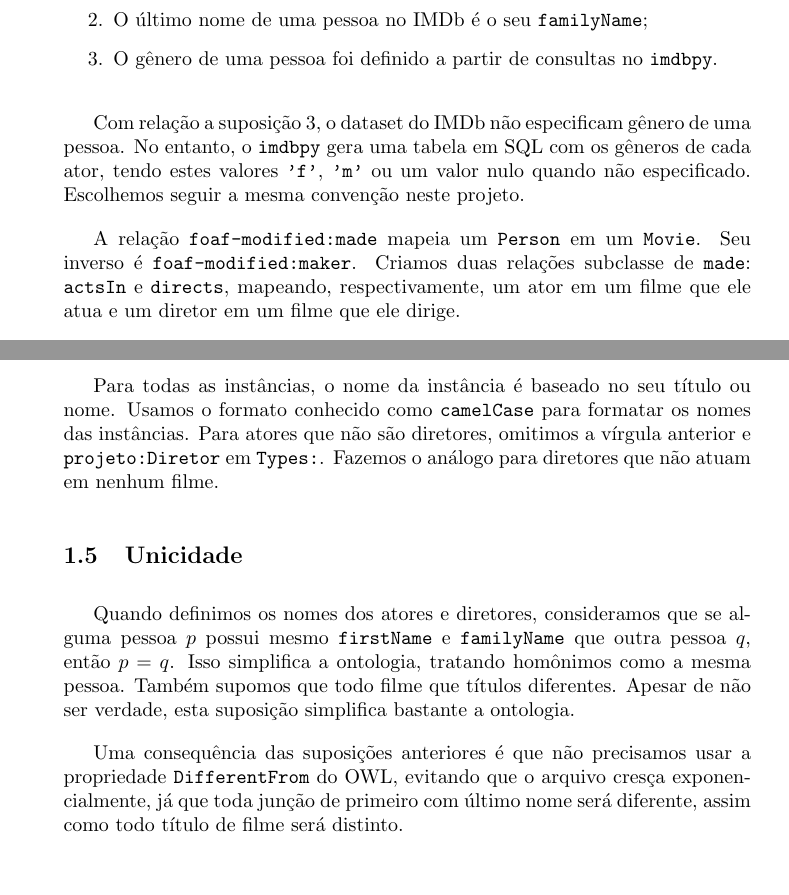
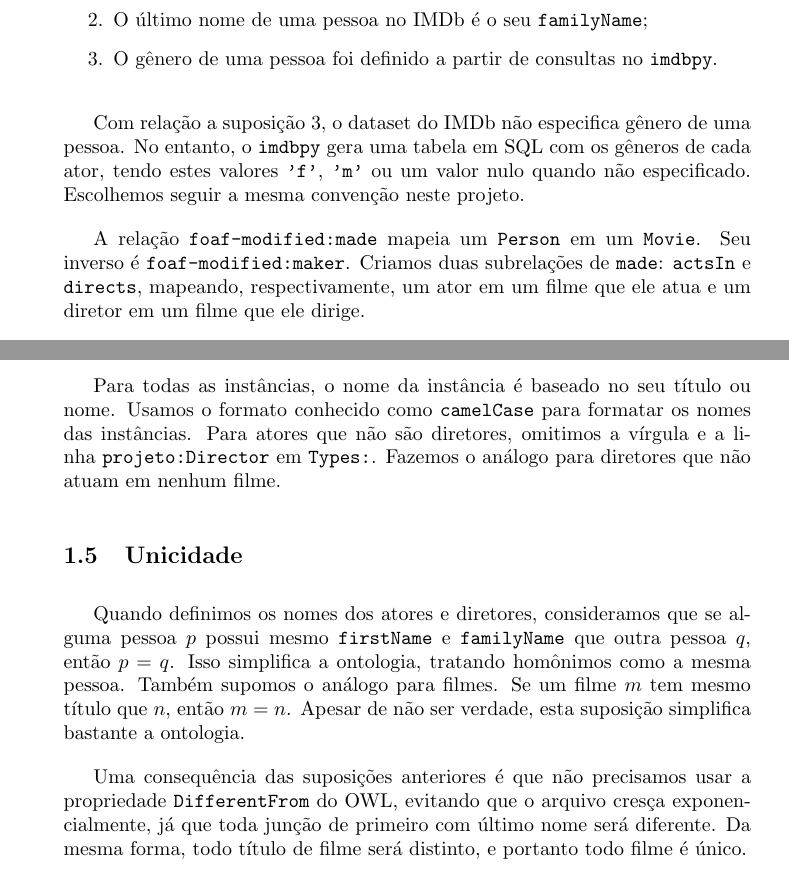
Before and after one commit to victordomiciano/MAC0444-Projeto, a LaTeX document (docs/sbc.tex): two parts of pages 3 and 5 of 16, joined at a grey line, cut so that both start at the same text. Compiled offline with pdfLaTeX.

Commit message:
Revised docs.

```diff
--- a/docs/sbc.tex
+++ b/docs/sbc.tex
@@ -134,13 +134,13 @@ Ao criar o \code{.owl} a partir do dataset, fizemos as seguintes suposições so
   \item O gênero de uma pessoa foi definido a partir de consultas no \code{imdbpy}.
 \end{enumerate}
 
-Com relação a suposição 3, o dataset do IMDb não especificam gênero de uma pessoa. No entanto, o
+Com relação a suposição 3, o dataset do IMDb não especifica gênero de uma pessoa. No entanto, o
 \code{imdbpy} gera uma tabela em SQL com os gêneros de cada ator, tendo estes valores \code{'f'},
 \code{'m'} ou um valor nulo quando não especificado. Escolhemos seguir a mesma convenção neste
 projeto.
 
 A relação \code{foaf-modified:made} mapeia um \code{Person} em um \code{Movie}. Seu inverso é
-\code{foaf-modified:maker}. Criamos duas relações subclasse de \code{made}: \code{actsIn} e
+\code{foaf-modified:maker}. Criamos duas subrelações de \code{made}: \code{actsIn} e
 \code{directs}, mapeando, respectivamente, um ator em um filme que ele atua e um diretor em um
 filme que ele dirige.
 
@@ -220,19 +220,21 @@ Individual: projeto:personName
 
 Para todas as instâncias, o nome da instância é baseado no seu título ou nome. Usamos o formato
 conhecido como \code{camelCase} para formatar os nomes das instâncias. Para atores que não são
-diretores, omitimos a vírgula anterior e \code{projeto:Diretor} em \code{Types:}. Fazemos o análogo
+diretores, omitimos a vírgula e a linha \code{projeto:Director} em \code{Types:}. Fazemos o análogo
 para diretores que não atuam em nenhum filme.
 
 \subsection{Unicidade}
 
 Quando definimos os nomes dos atores e diretores, consideramos que se alguma pessoa $p$ possui
 mesmo \code{firstName} e \code{familyName} que outra pessoa $q$, então $p=q$. Isso simplifica a
-ontologia, tratando homônimos como a mesma pessoa. Também supomos que todo filme que títulos
-diferentes. Apesar de não ser verdade, esta suposição simplifica bastante a ontologia.
+ontologia, tratando homônimos como a mesma pessoa. Também supomos o análogo para filmes. Se um
+filme $m$ tem mesmo título que $n$, então $m=n$. Apesar de não ser verdade, esta suposição
+simplifica bastante a ontologia.
 
 Uma consequência das suposições anteriores é que não precisamos usar a propriedade
 \code{DifferentFrom} do OWL, evitando que o arquivo cresça exponencialmente, já que toda junção de
-primeiro com último nome será diferente, assim como todo título de filme será distinto.
+primeiro com último nome será diferente. Da mesma forma, todo título de filme será distinto, e
+portanto todo filme é único.
 
 \section{Consultas}
 
```
Also changed, not shown: docs/sbc.pdf, docs/sbc.tex (6 more changed lines).
